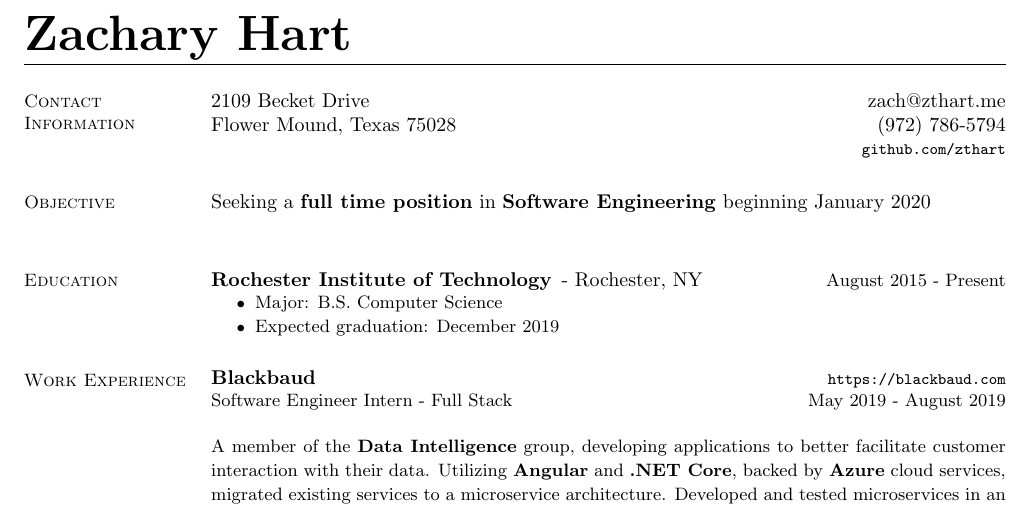
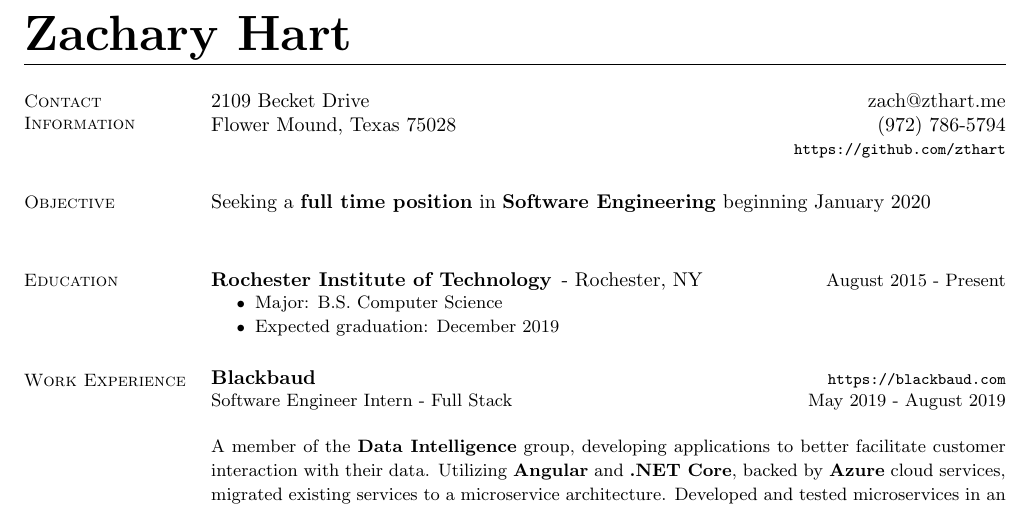
Before and after one commit to zthart/resume, a LaTeX CV (resume.tex): part of the page, cut so that both start at the same text. Compiled offline with pdfLaTeX.

Commit message:
github link not w o r k i n g
fixed

```diff
--- a/resume.tex
+++ b/resume.tex
@@ -31,7 +31,7 @@
 	\begin{asparablank}
 		\item 2109 Becket Drive  \hfill \href{mailto:zach@zthart.me}{zach@zthart.me}
 		\item Flower Mound, Texas 75028 \hfill (972) 786-5794
-		\item \hfill \rurl{github.com/zthart}
+		\item \hfill \rurl{https://github.com/zthart}
     \end{asparablank}
 
 \section{\mysidestyle Objective}
```
